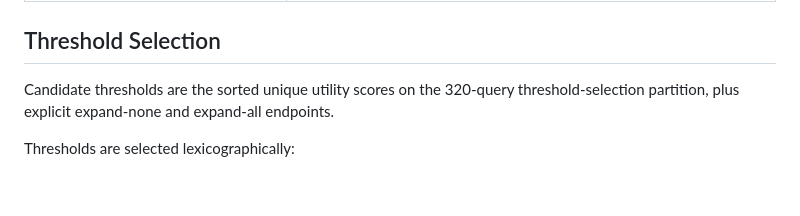
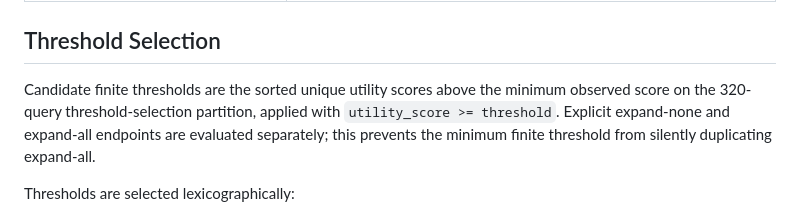
Before and after one commit to lljjcc426/HyperGranular-RAG, a Markdown page: docs/STAGE3A_PROTOCOL.md, the part around the change. Rendered like a GitHub page; blank space fills up the shorter version.

Commit message:
Clarify Stage3A threshold fallback

```diff
--- a/docs/STAGE3A_PROTOCOL.md
+++ b/docs/STAGE3A_PROTOCOL.md
@@ -94,7 +94,7 @@ If either target has fewer than 5 positive or fewer than 5 negative fitting exam
 
 ## Threshold Selection
 
-Candidate thresholds are the sorted unique utility scores on the 320-query threshold-selection partition, plus explicit expand-none and expand-all endpoints.
+Candidate finite thresholds are the sorted unique utility scores above the minimum observed score on the 320-query threshold-selection partition, applied with `utility_score >= threshold`. Explicit expand-none and expand-all endpoints are evaluated separately; this prevents the minimum finite threshold from silently duplicating expand-all.
 
 Thresholds are selected lexicographically:
 
```
